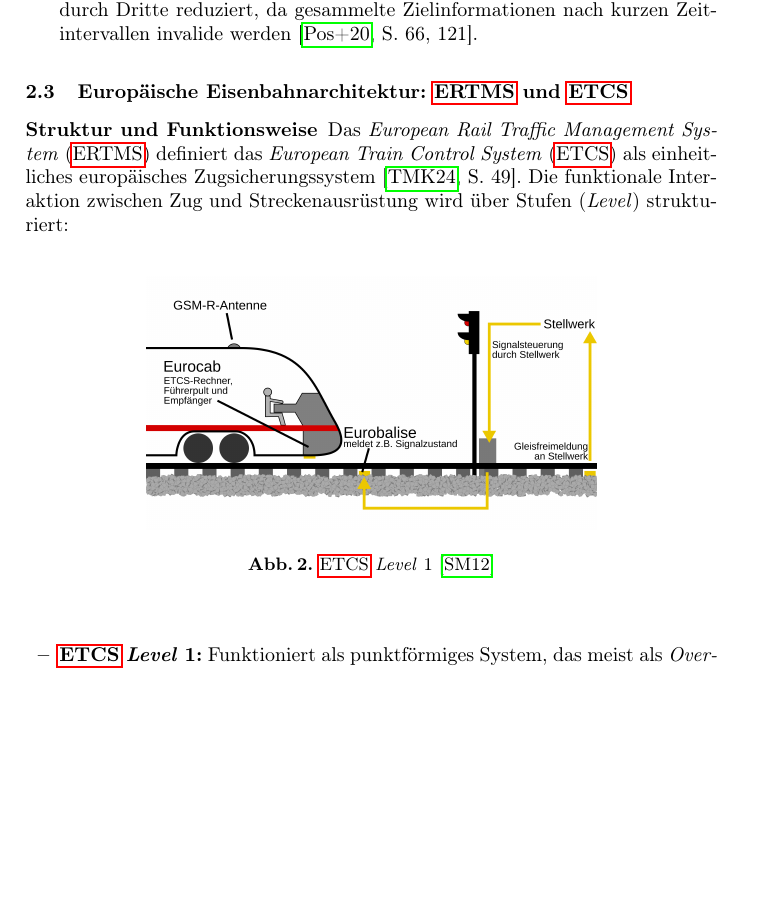
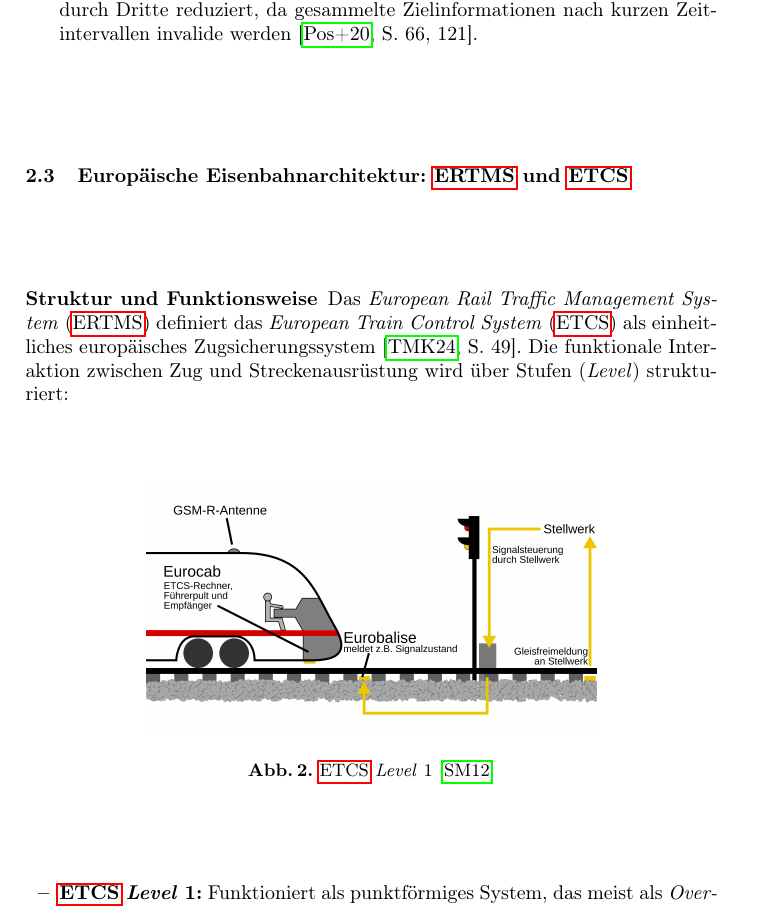
Before and after one commit to MusLead/HA_Train_SS26, a LaTeX CV (hausarbeit_de.tex): part of page 5 of 23, cut so that both start at the same text, the shorter picture padded with empty space. Compiled offline with pdfLaTeX.

```diff
--- a/hausarbeit_de.tex
+++ b/hausarbeit_de.tex
@@ -149,7 +149,7 @@
 
 \begin{itemize}
 
-    \begin{figure}[!htbp]
+    \begin{figure}[H]
     \centering
     \includegraphics[width=0.65\textwidth]{res/ECTS_Level1.jpg}
     \caption{\gls{etcs} \textit{Level} 1~\cite{sansculotteETCSLevel1}}
```
Also changed, not shown: hausarbeit_de.pdf, hausarbeit_de.tex (2 more changed lines).
